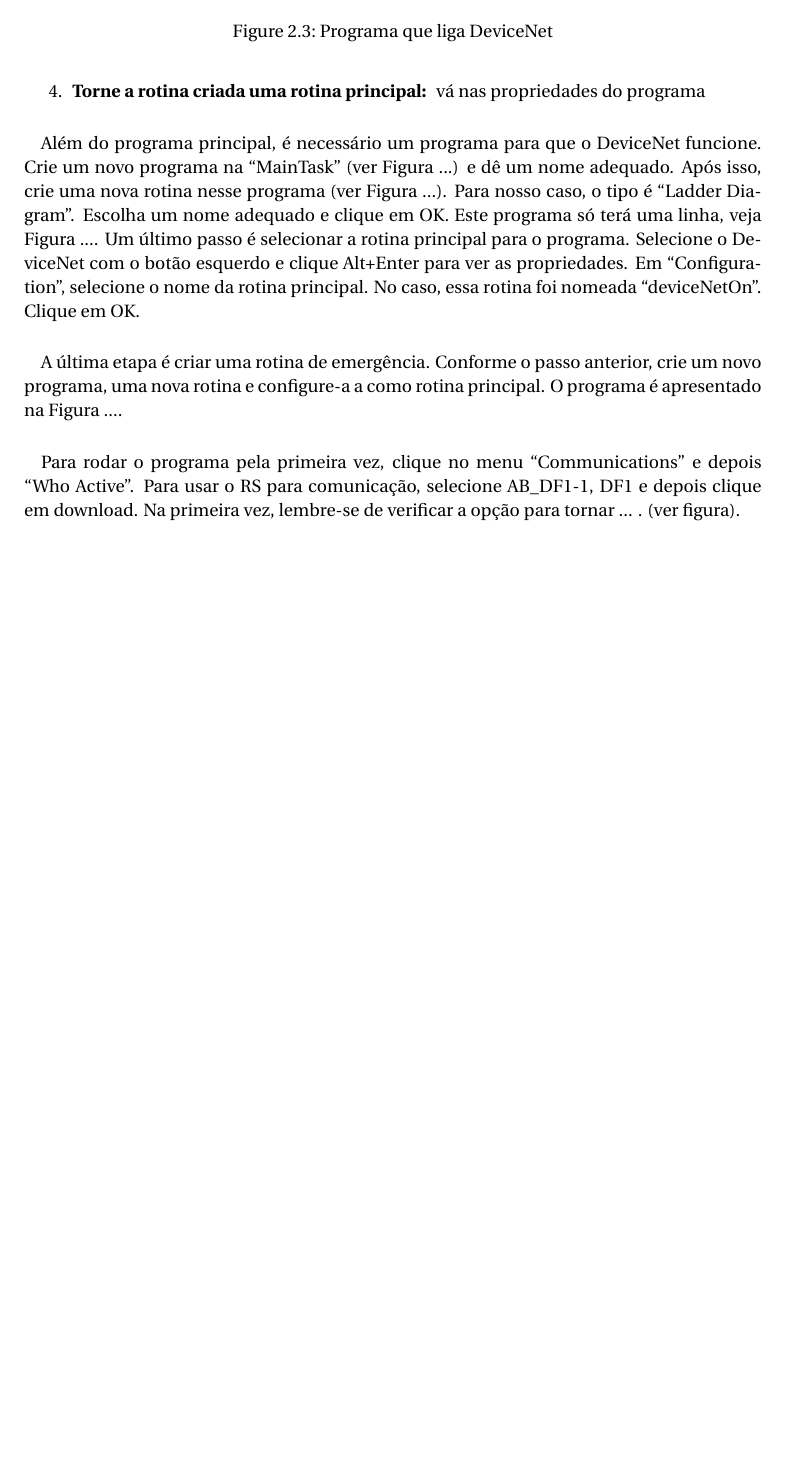
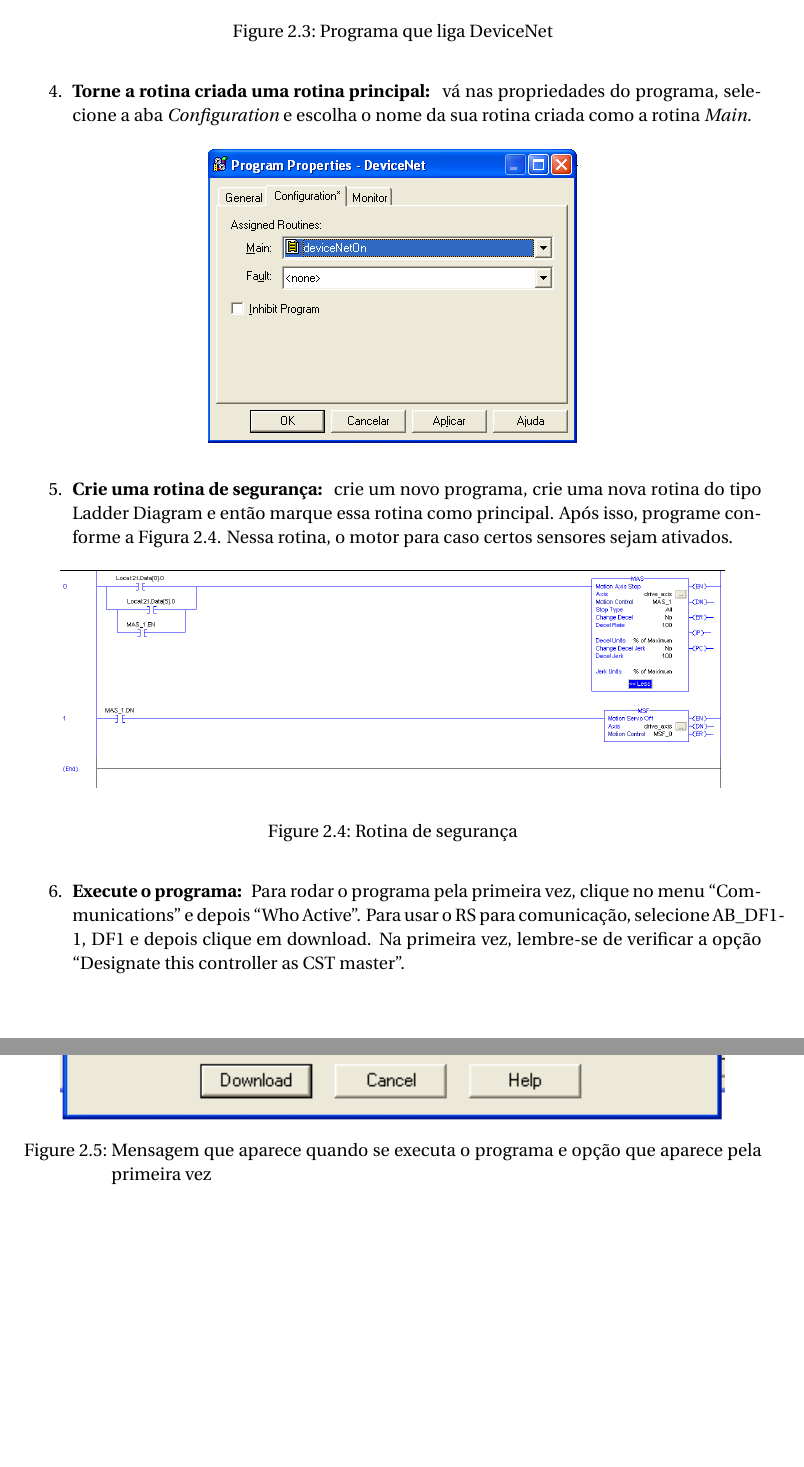
Before and after one commit to emanuelbarroso/tg_mecatronica_risers, a LaTeX document (Guias/Hardware/hardware.tex): part of page 10 of 10 before the commit and two parts of pages 10 and 11 of 11 after it, the two joined at a grey line, cut so that both start at the same text, the shorter picture padded with empty space. Compiled offline with pdfLaTeX.

Commit message:
Primeira versão do guia de configurações iniciais completa

```diff
--- a/Guias/Hardware/hardware.tex
+++ b/Guias/Hardware/hardware.tex
@@ -307,12 +307,27 @@
               \caption{Programa que liga DeviceNet\label{deviceRoutine}}
           \end{figure}
 
-     \item \textbf{Torne a rotina criada uma rotina principal: } vá nas propriedades do programa
+     \item \textbf{Torne a rotina criada uma rotina principal: } vá nas propriedades do programa, selecione a aba \textit{Configuration} e escolha o nome da sua rotina criada como a rotina \textit{Main}.
 
+     \begin{figure}[H]
+       \centering
+              \includegraphics[width=0.5\linewidth]{figures/software/step20}
+          \end{figure}
 
+     \item \textbf{Crie uma rotina de segurança: } crie um novo programa, crie uma nova rotina do tipo Ladder Diagram e então marque essa rotina como principal. Após isso, programe conforme a Figura \ref{seguranca}. Nessa rotina, o motor para caso certos sensores sejam ativados.
+
+     \begin{figure}[H]
+       \centering
+              \includegraphics[width=0.9\linewidth]{figures/software/step21}
+              \caption{Rotina de segurança\label{seguranca}}
+          \end{figure}
+
+     \item \textbf{Execute o programa: } Para rodar o programa pela primeira vez, clique no menu ``Communications'' e depois ``Who Active''. Para usar o RS para comunicação, selecione AB\_DF1-1, DF1 e depois clique em download. Na primeira vez, lembre-se de verificar a opção ``Designate this controller as CST master''.
+
+	\begin{figure}[H]
+       \centering
+              \includegraphics[width=0.9\linewidth]{figures/software/step23}
+              \caption{Mensagem que aparece quando se executa o programa e opção que aparece pela primeira vez\label{mensagemRodar}}
+          \end{figure}
 \end{enumerate}
-\paragraph{} Além do programa principal, é necessário um programa para que o DeviceNet funcione. Crie um novo programa na ``MainTask'' (ver Figura ...) e dê um nome adequado. Após isso, crie uma nova rotina nesse programa (ver Figura ...). Para nosso caso, o tipo é ``Ladder Diagram''. Escolha um nome adequado e clique em OK. Este programa só terá uma linha, veja Figura .... Um último passo é selecionar a rotina principal para o programa. Selecione o DeviceNet com o botão esquerdo e clique Alt+Enter para ver as propriedades. Em ``Configuration'', selecione o nome da rotina principal. No caso, essa rotina foi nomeada ``deviceNetOn''. Clique em OK.
-\paragraph{} A última etapa é criar uma rotina de emergência. Conforme o passo anterior, crie um novo programa, uma nova rotina e configure-a a como rotina principal. O programa é apresentado na Figura ....
-
-\paragraph{} Para rodar o programa pela primeira vez, clique no menu ``Communications'' e depois ``Who Active''. Para usar o RS para comunicação, selecione AB\_DF1-1, DF1 e depois clique em download. Na primeira vez, lembre-se de verificar a opção para tornar ... . (ver figura).
 \end{document}
```
Also changed, not shown: Guias/Hardware/hardware.pdf, Guias/Hardware/hardware.tex (2 more changed lines).
